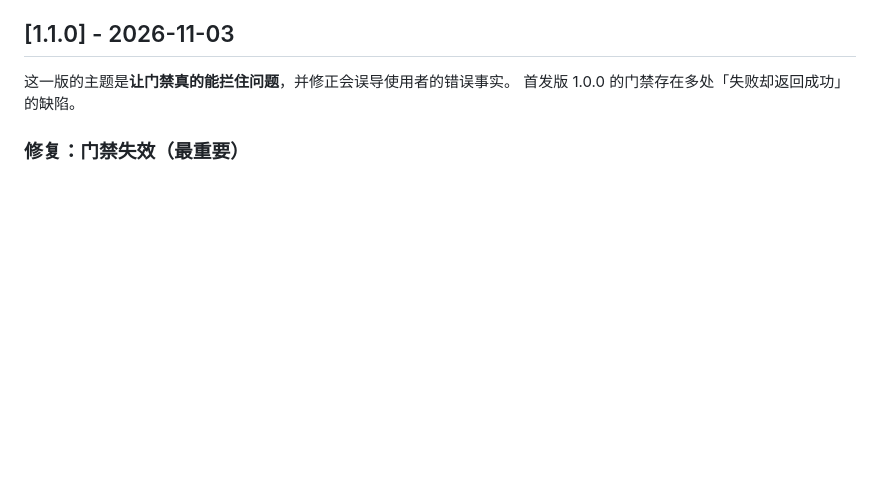
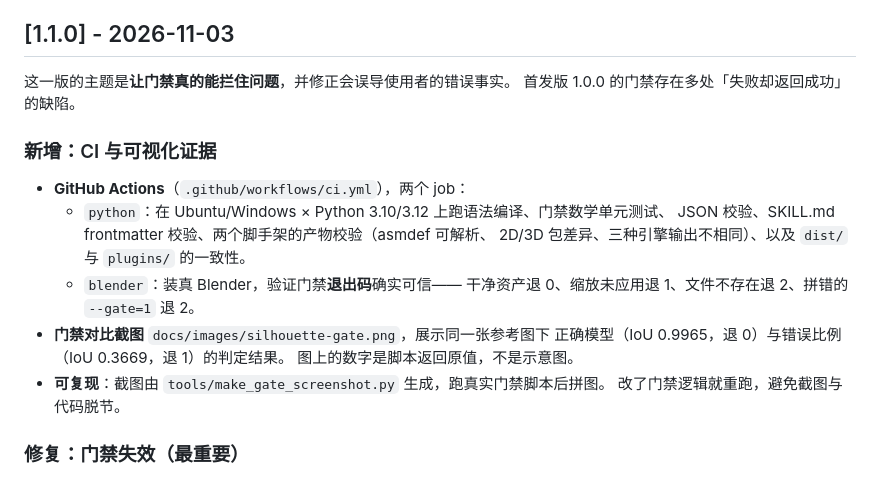
Before and after one commit to huayuehua15-netizen/gamedev-agent-skills, a Markdown page: CHANGELOG.md, the part around the change. Drawn GitHub-style; blank space fills up the shorter version.

```diff
--- a/CHANGELOG.md
+++ b/CHANGELOG.md
@@ -6,6 +6,20 @@
 
 这一版的主题是**让门禁真的能拦住问题**，并修正会误导使用者的错误事实。
 首发版 1.0.0 的门禁存在多处「失败却返回成功」的缺陷。
+
+### 新增：CI 与可视化证据
+
+- **GitHub Actions**（`.github/workflows/ci.yml`），两个 job：
+  - `python`：在 Ubuntu/Windows × Python 3.10/3.12 上跑语法编译、门禁数学单元测试、
+    JSON 校验、SKILL.md frontmatter 校验、两个脚手架的产物校验（asmdef 可解析、
+    2D/3D 包差异、三种引擎输出不相同）、以及 `dist/` 与 `plugins/` 的一致性。
+  - `blender`：装真 Blender，验证门禁**退出码**确实可信——
+    干净资产退 0、缩放未应用退 1、文件不存在退 2、拼错的 `--gate=1` 退 2。
+- **门禁对比截图** `docs/images/silhouette-gate.png`，展示同一张参考图下
+  正确模型（IoU 0.9965，退 0）与错误比例（IoU 0.3669，退 1）的判定结果。
+  图上的数字是脚本返回原值，不是示意图。
+- **可复现**：截图由 `tools/make_gate_screenshot.py` 生成，跑真实门禁脚本后拼图。
+  改了门禁逻辑就重跑，避免截图与代码脱节。
 
 ### 修复：门禁失效（最重要）
 
```
Also changed, not shown: README.md (+14 -0 lines), docs/images/silhouette-gate.png (added), 3 other files.
